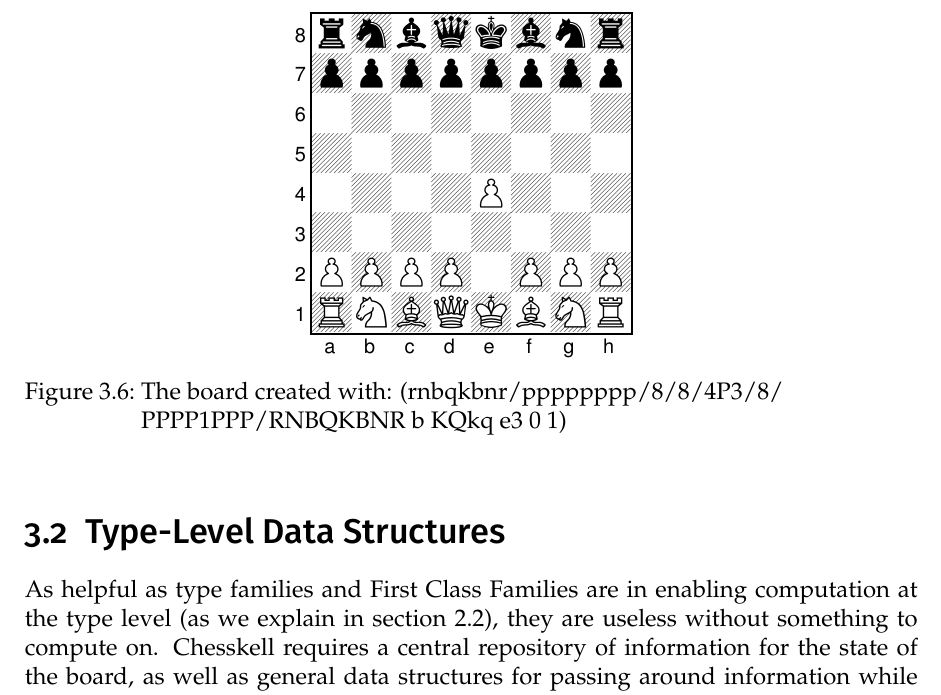
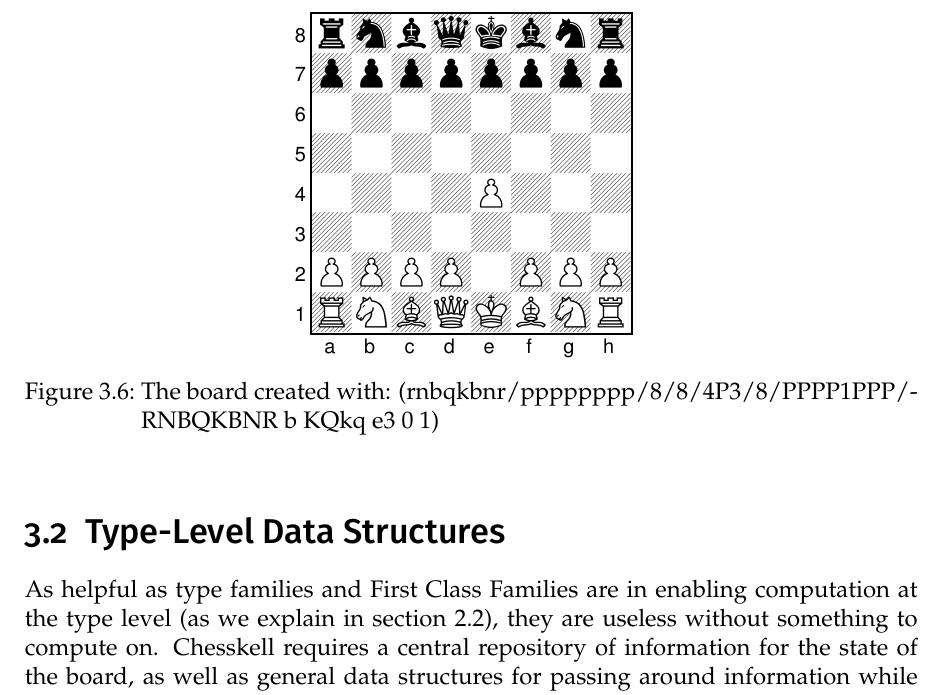
Before and after one commit to Proxymoron461/chesskell, a LaTeX thesis (chess/writing/dissertation/diss.tex, which reads chess/writing/dissertation/design.tex): part of page 23 of 70, cut so that both start at the same text. Compiled offline with pdfLaTeX.

Commit message:
Hyphen break for FEN.

```diff
--- a/chess/writing/dissertation/design.tex
+++ b/chess/writing/dissertation/design.tex
@@ -86,7 +86,7 @@ The other class of chess notation is that for board creation/description. Forsyt
     \centering
     \fenboard{rnbqkbnr/pppppppp/8/8/4P3/8/PPPP1PPP/RNBQKBNR b - - 0 1}
     \showboard
-    \caption{The board created with: (rnbqkbnr/pppppppp/8/8/4P3/8/\\PPPP1PPP/RNBQKBNR b KQkq e3 0 1)}
+    \caption{The board created with: (rnbqkbnr/\-pppppppp/\-8/\-8/\-4P3/\-8/\-PPPP1PPP/\-RNBQKBNR b KQkq e3 0 1)}
     \label{fenexample}
 \end{figure}
 
```
Also changed, not shown: chess/writing/dissertation/design.tex (2 more changed lines).
